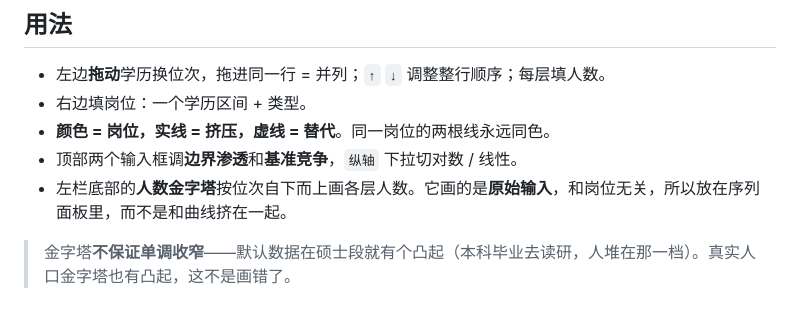
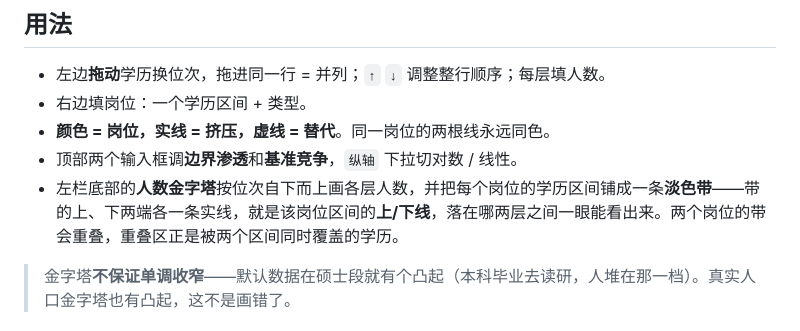
Before and after one commit to zlfxjtu-dot/edu-pressure, a Markdown page: README.md, the part around the change. GitHub-like rendering.

Commit message:
README 修正金字塔的说明
之前写「金字塔画的是原始输入，和岗位无关」——加了岗位区间带之后
这句话已经不成立了。

Co-Authored-By: Claude Code <noreply@anthropic.com>

```diff
--- a/README.md
+++ b/README.md
@@ -45,7 +45,7 @@
 - 右边填岗位：一个学历区间 + 类型。
 - **颜色 = 岗位，实线 = 挤压，虚线 = 替代**。同一岗位的两根线永远同色。
 - 顶部两个输入框调**边界渗透**和**基准竞争**，`纵轴` 下拉切对数 / 线性。
-- 左栏底部的**人数金字塔**按位次自下而上画各层人数。它画的是**原始输入**，和岗位无关，所以放在序列面板里，而不是和曲线挤在一起。
+- 左栏底部的**人数金字塔**按位次自下而上画各层人数，并把每个岗位的学历区间铺成一条**淡色带**——带的上、下两端各一条实线，就是该岗位区间的**上/下线**，落在哪两层之间一眼能看出来。两个岗位的带会重叠，重叠区正是被两个区间同时覆盖的学历。
 
 > 金字塔**不保证单调收窄**——默认数据在硕士段就有个凸起（本科毕业去读研，人堆在那一档）。真实人口金字塔也有凸起，这不是画错了。
 
```
